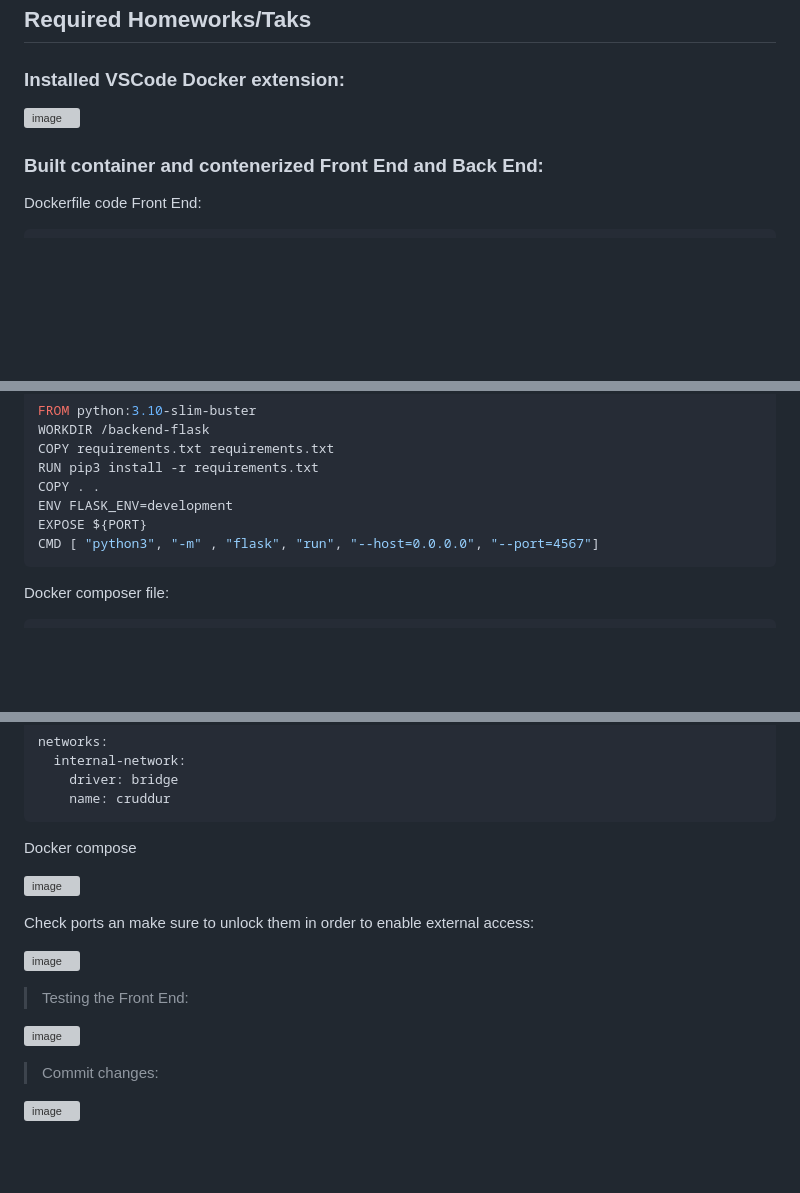
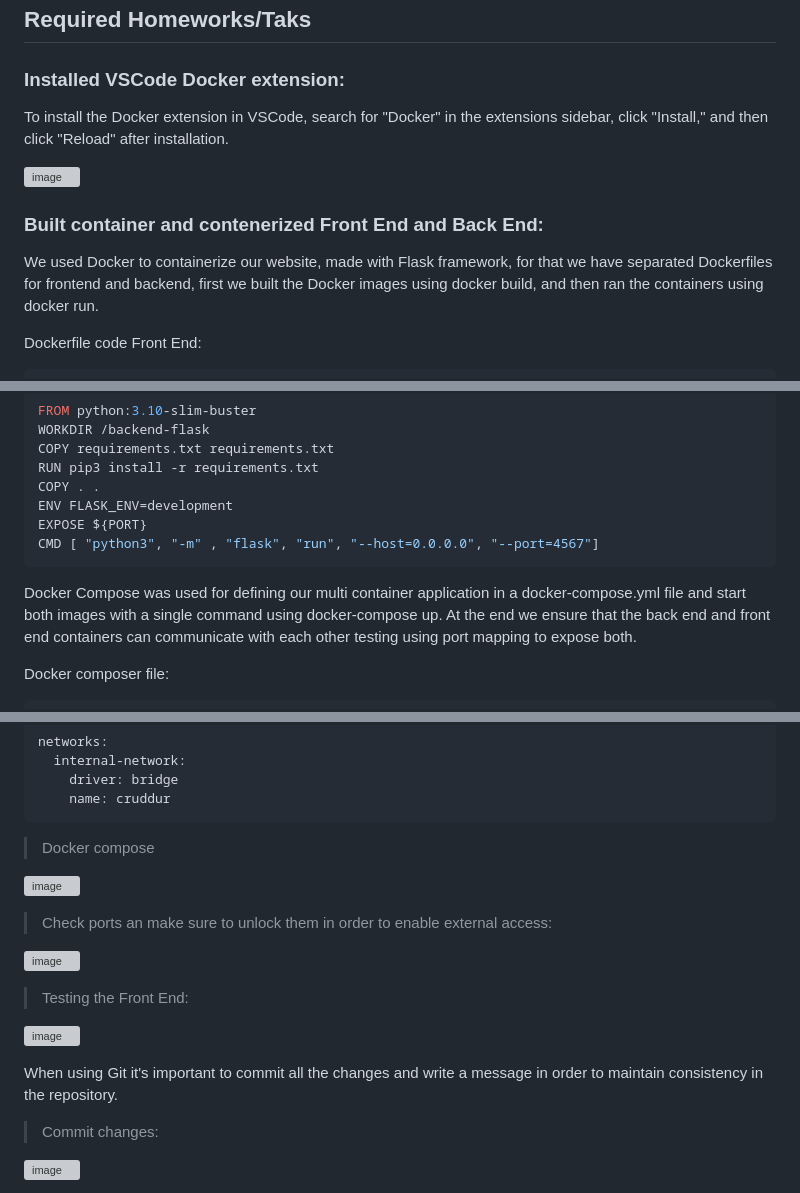
Before and after one commit to rodrorivero/aws-bootcamp-cruddur-2023, a Markdown page: journal/week1.md, 3 parts joined by grey strips. Rendered like a GitHub page; blank space fills up the shorter version; grey boxes are pictures that could not be loaded.

````diff
--- a/journal/week1.md
+++ b/journal/week1.md
@@ -13,11 +13,13 @@
 ## Required Homeworks/Taks
 ### Installed VSCode Docker extension:
 
+To install the Docker extension in VSCode, search for "Docker" in the extensions sidebar, click "Install," and then click "Reload" after installation.
+
 ![image](https://user-images.githubusercontent.com/85003009/221087227-f48ecab6-3183-49ce-a7d3-616157f1e013.png)
 
 ### Built container and contenerized Front End and Back End:
 
-
+We used Docker to containerize our website, made with Flask framework, for that we have separated Dockerfiles for frontend and backend, first we built the Docker images using docker build, and then ran the containers using docker run.
 
 Dockerfile code Front End:
 
@@ -42,6 +44,9 @@ ENV FLASK_ENV=development
 EXPOSE ${PORT}
 CMD [ "python3", "-m" , "flask", "run", "--host=0.0.0.0", "--port=4567"]
 ```
+
+Docker Compose was used for defining our multi container application in a docker-compose.yml file and start both images with a single command using docker-compose up. At the end we ensure that the back end and front end containers can communicate with each other testing using port mapping to expose both.
+
 Docker composer file:
 
 ```yml
@@ -71,12 +76,12 @@ networks:
     name: cruddur
 ```
 
-Docker compose
+> Docker compose
 
 ![image](https://user-images.githubusercontent.com/85003009/221087549-f16b9664-2eff-4425-80bb-4a8c7d4b8d39.png)
 
 
-Check ports an make sure to unlock them in order to enable external access:
+> Check ports an make sure to unlock them in order to enable external access:
 
 ![image](https://user-images.githubusercontent.com/85003009/221087700-02098d94-3c56-4bd2-bff1-26f6aa9df98b.png)
 
@@ -85,6 +90,8 @@ Check ports an make sure to unlock them in order to enable external access:
 
 ![image](https://user-images.githubusercontent.com/85003009/221087787-53e59824-9ef9-4b0f-81b5-f426d67eb855.png)
 
+
+When using Git it's important to commit all the changes and write a message in order to maintain consistency in the repository.
 
 > Commit changes:
 
````
